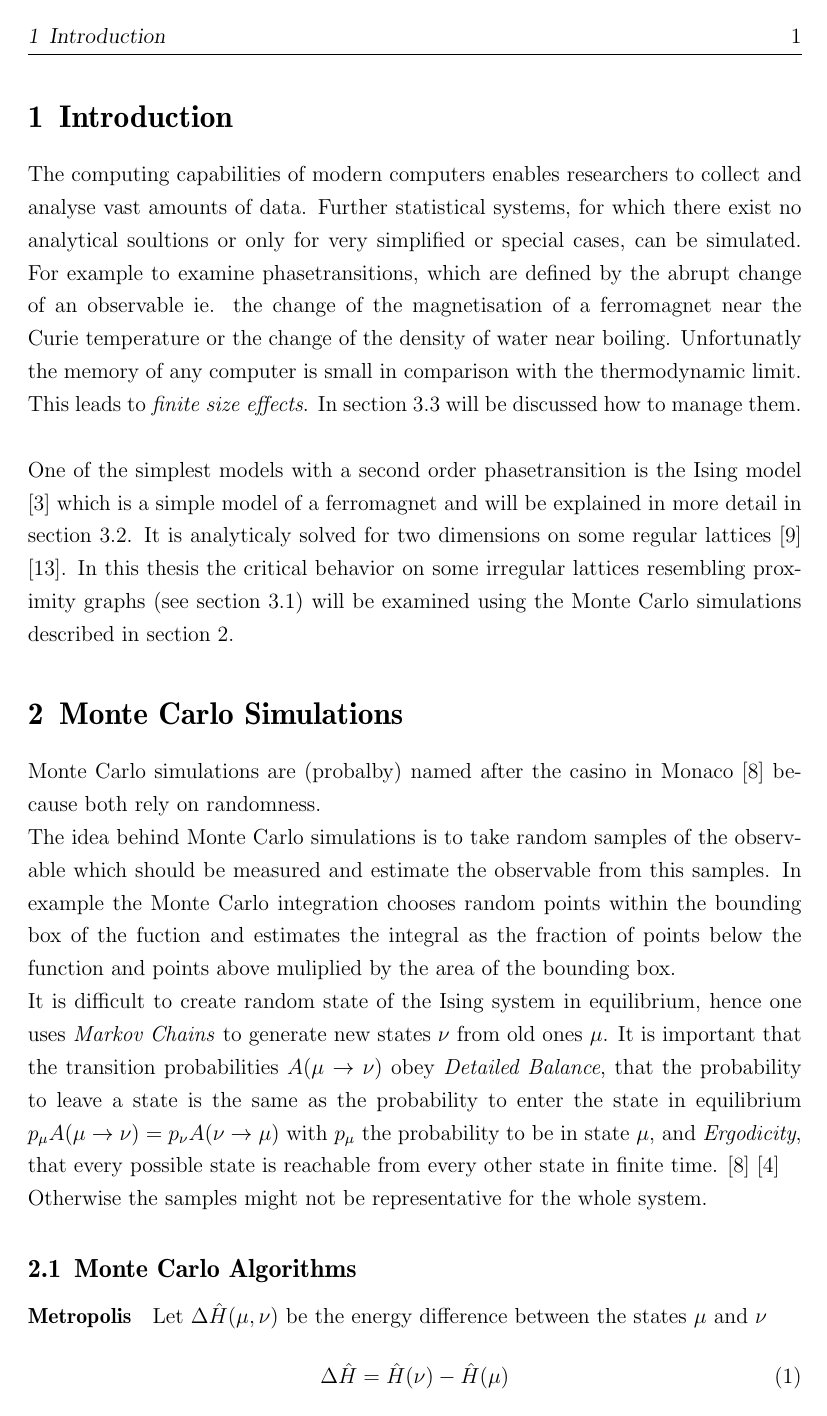
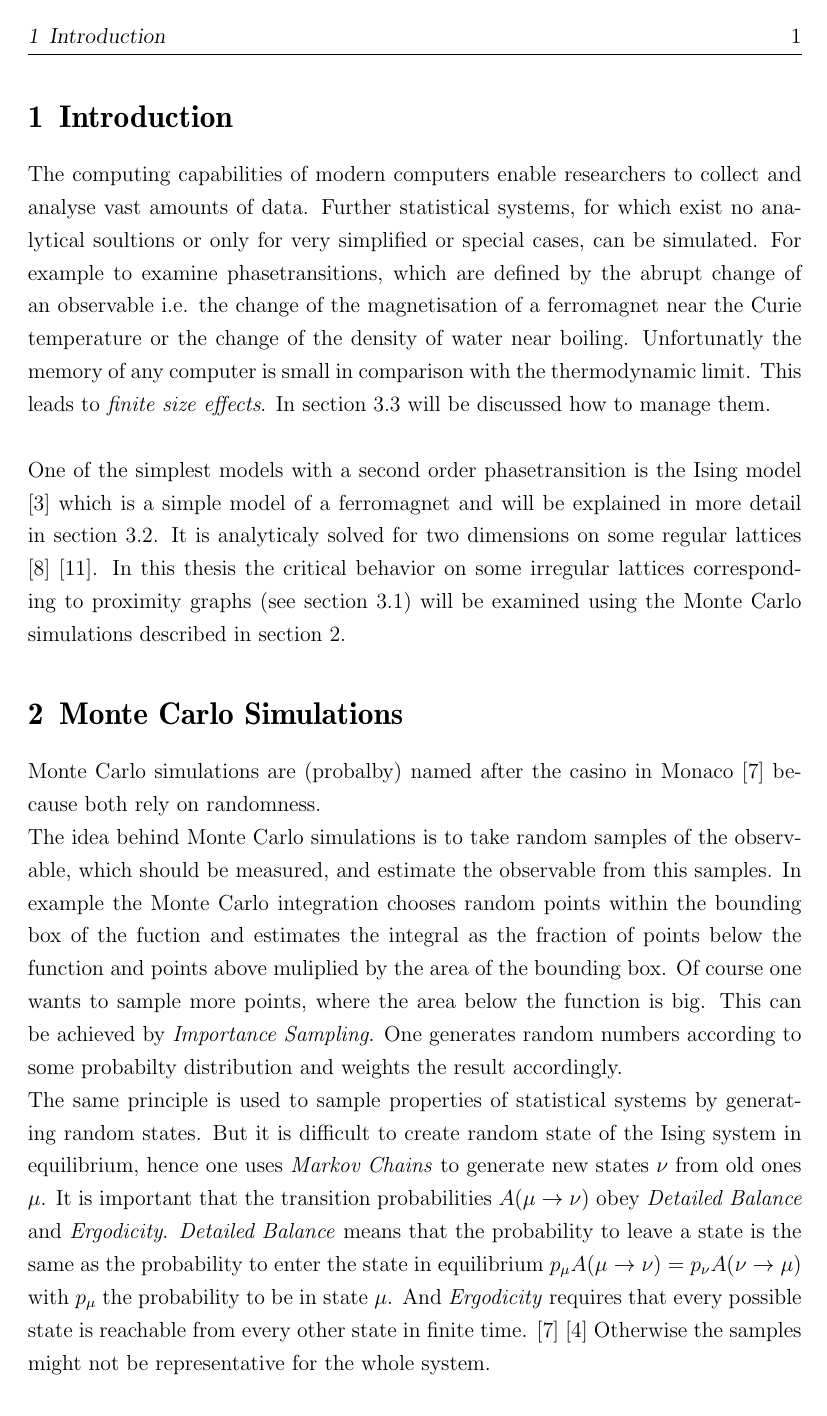
Before and after one commit to surt91/IsingFerromagnet, a LaTeX document (Tex/Ferromagnet.tex, which reads Tex/chapters/introduction.tex, Tex/chapters/monte_carlo.tex): page 4 of 10. Compiled offline with pdfLaTeX; an older LaTeX class or package is replaced by its successor.

Commit message:
Umformulierung, Fehlerbehebung

```diff
--- a/Tex/chapters/introduction.tex
+++ b/Tex/chapters/introduction.tex
@@ -1,11 +1,11 @@
-The computing capabilities of modern computers enables researchers to
+The computing capabilities of modern computers enable researchers to
 collect and analyse vast amounts of data.
-Further statistical systems, for which there exist no analytical soultions
+Further statistical systems, for which exist no analytical soultions
 or only for very simplified or special cases, can be simulated.
 %~ Simulations also have the advantage to be able to measure some quantities
 %~ which are not obtainable by experiment.
 For example to examine phasetransitions, which are defined by the abrupt
-change of an observable ie. the change of the magnetisation of a
+change of an observable i.e. the change of the magnetisation of a
 ferromagnet near the Curie temperature or the change of the density of
 water near boiling. Unfortunatly the memory of any computer is small in
 comparison with the thermodynamic limit.
@@ -21,6 +21,6 @@ and will be explained in more detail in section \ref{ssec:isingmodel}.
 It is analyticaly solved for two dimensions on some regular lattices
 \cite{Onsager1944} \cite{Wannier1945}.
 In this thesis the critical behavior on some irregular lattices
-resembling proximity graphs (see section \ref{ssec:graphtypes}) will be
-examined using the Monte Carlo simulations described in section
+corresponding to proximity graphs (see section \ref{ssec:graphtypes})
+will be examined using the Monte Carlo simulations described in section
 \ref{sec:montecarlo}.
--- a/Tex/chapters/monte_carlo.tex
+++ b/Tex/chapters/monte_carlo.tex
@@ -2,28 +2,33 @@
 Monte Carlo simulations are (probalby) named after the casino in Monaco
 \cite{NewmanBarkema1999} because both rely on randomness.\\
 The idea behind Monte Carlo simulations is to take random samples of
-the observable which should be measured and estimate the observable from
+the observable, which should be measured, and estimate the observable from
 this samples. In example the Monte Carlo integration chooses random
 points within the bounding box of the fuction and estimates the integral
 as the fraction of points below the function and points above muliplied
-by the area of the bounding box.\\
+by the area of the bounding box.
+Of course one wants to sample more points, where the area below the
+function is big. This can be achieved by \emph{Importance Sampling}. One
+generates random numbers according to some probabilty distribution and
+weights the result accordingly.\\
 %~ To improve this method: \emph{Importance Sampling}
 %~ means that one takes more samples where the contribution of the
 %~ function to the integral is bigger by using random numbers
 %~ distributed........
-It is difficult to create random state of the Ising system in
+The same principle is used to sample properties of statistical systems
+by generating random states.
+But it is difficult to create random state of the Ising system in
 equilibrium, hence one uses \emph{Markov Chains} to generate new states
 \(\nu\) from old ones \(\mu\).
 It is important that the transition probabilities \(A(\mu \to \nu)\)
-obey \emph{Detailed Balance}, that the probability to leave a state is
+obey \emph{Detailed Balance} and \emph{Ergodicity}.
+\emph{Detailed Balance} means  that the probability to leave a state is
 the same as the probability to enter the state in equilibrium
-\(p_\mu A(\mu \to \nu) = p_\nu A(\nu \to \mu)\)
-with \(p_\mu\) the probability to be in state \(\mu\), and
-\emph{Ergodicity}, that every possible state is reachable from every
-other state in finite time. \cite{NewmanBarkema1999} \cite{Katzgraber2011}\\
-Otherwise the samples might not be representative for the whole system.
+\(p_\mu A(\mu \to \nu) = p_\nu A(\nu \to \mu)\) with \(p_\mu\) the
+probability to be in state \(\mu\).
+And \emph{Ergodicity} requires that every possible state is reachable
+from every other state in finite time. \cite{NewmanBarkema1999} \cite{Katzgraber2011}
+Otherwise the samples might not be representative for the whole system.\\
 
 \subsection{Monte Carlo Algorithms}
     \paragraph{Metropolis}
-        Let \(\Delta \hat H(\mu,\nu)\) be the energy difference between
-        the states \(\mu\) and \(\nu\)
@@ -30,2 +40 @@ Otherwise the samples might not be representative for the whole system.
         \begin{equation}
-            \Delta \hat H = \hat H(\nu) - \hat H(\mu)
```
Also changed, not shown: Tex/chapters/model.tex (+14 -12 lines), Tex/chapters/monte_carlo.tex (51 more changed lines).
